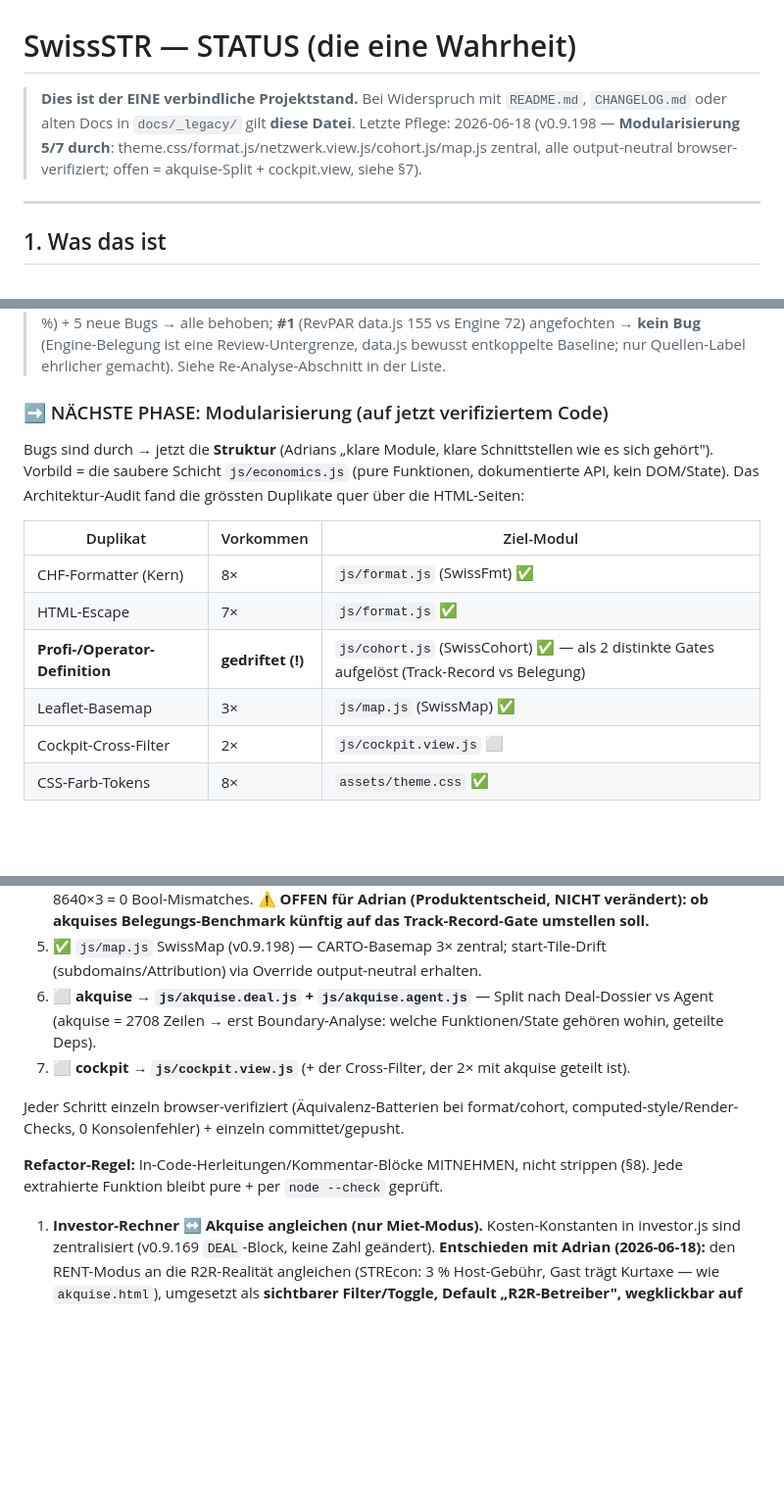
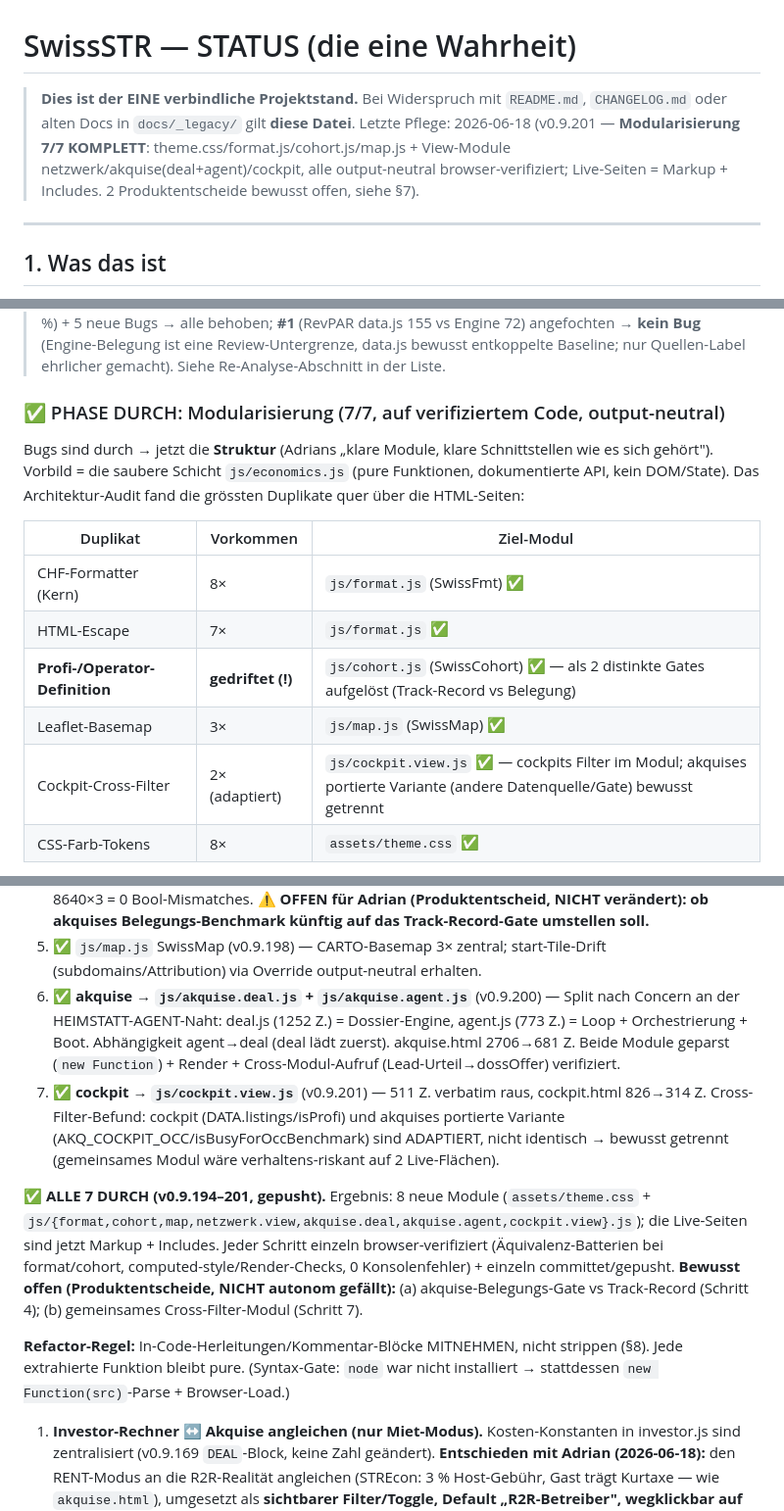
Before and after one commit to Adrianmaagg/swissstr, a Markdown page: STATUS.md, 3 parts joined by grey strips. Shown at 98% size. GitHub-like rendering; blank space fills up the shorter version.

Commit message:
v0.9.202 — STATUS: Modularisierung 7/7 KOMPLETT dokumentiert
§7 Fortschritt auf „ALLE 7 DURCH" (Schritte 6+7 ✅, Tabelle, Header, Phase-Titel).
Cross-Filter-Befund dokumentiert (cockpit vs akquise adaptiert, bewusst getrennt).
2 bewusst offene Produktentscheide markiert (akquise-Gate, gemeinsames Cross-Filter).
node-Hinweis korrigiert (new Function statt node --check, da node nicht installiert).

Co-Authored-By: Claude Opus 4.8 <noreply@anthropic.com>

```diff
--- a/STATUS.md
+++ b/STATUS.md
@@ -1,6 +1,6 @@
 # SwissSTR — STATUS (die eine Wahrheit)
 
-> **Dies ist der EINE verbindliche Projektstand.** Bei Widerspruch mit `README.md`, `CHANGELOG.md` oder alten Docs in `docs/_legacy/` gilt **diese Datei**. Letzte Pflege: 2026-06-18 (v0.9.198 — **Modularisierung 5/7 durch**: theme.css/format.js/netzwerk.view.js/cohort.js/map.js zentral, alle output-neutral browser-verifiziert; offen = akquise-Split + cockpit.view, siehe §7).
+> **Dies ist der EINE verbindliche Projektstand.** Bei Widerspruch mit `README.md`, `CHANGELOG.md` oder alten Docs in `docs/_legacy/` gilt **diese Datei**. Letzte Pflege: 2026-06-18 (v0.9.201 — **Modularisierung 7/7 KOMPLETT**: theme.css/format.js/cohort.js/map.js + View-Module netzwerk/akquise(deal+agent)/cockpit, alle output-neutral browser-verifiziert; Live-Seiten = Markup + Includes. 2 Produktentscheide bewusst offen, siehe §7).
 
 ---
 
@@ -75,7 +75,7 @@ Reste des alten „AirDNA für Käufer"-Produkts. Seit v0.9.167 als Legacy geban
 
 > **🔧 Detail-Fehler-Backlog: [`ABARBEITUNGSLISTE.md`](ABARBEITUNGSLISTE.md)** — 43 Fehler aus dem 5-Wege-Audit (2026-06-18). ✅ **ABGEARBEITET + re-analysiert, Endstand v0.9.191.** ~20 echte Bugs gefixt (jeder gegen den echten Code angefochten — mehrfach „Befund" als hinfällig erkannt statt blind zu fixen), Rest dokumentiert verworfen. Die Re-Analyse-Runde fand eine **Regression aus dem eigenen K11-Fix** (lead_share > 100 %) + 5 neue Bugs → alle behoben; **#1** (RevPAR data.js 155 vs Engine 72) angefochten → **kein Bug** (Engine-Belegung ist eine Review-Untergrenze, data.js bewusst entkoppelte Baseline; nur Quellen-Label ehrlicher gemacht). Siehe Re-Analyse-Abschnitt in der Liste.
 
-### ➡️ NÄCHSTE PHASE: Modularisierung (auf jetzt verifiziertem Code)
+### ✅ PHASE DURCH: Modularisierung (7/7, auf verifiziertem Code, output-neutral)
 
 Bugs sind durch → jetzt die **Struktur** (Adrians „klare Module, klare Schnittstellen wie es sich gehört"). Vorbild = die saubere Schicht `js/economics.js` (pure Funktionen, dokumentierte API, kein DOM/State). Das Architektur-Audit fand die grössten Duplikate quer über die HTML-Seiten:
 
@@ -85,7 +85,7 @@ Bugs sind durch → jetzt die **Struktur** (Adrians „klare Module, klare Schni
 | HTML-Escape | 7× | `js/format.js` ✅ |
 | **Profi-/Operator-Definition** | **gedriftet (!)** | `js/cohort.js` (SwissCohort) ✅ — als 2 distinkte Gates aufgelöst (Track-Record vs Belegung) |
 | Leaflet-Basemap | 3× | `js/map.js` (SwissMap) ✅ |
-| Cockpit-Cross-Filter | 2× | `js/cockpit.view.js` ⬜ |
+| Cockpit-Cross-Filter | 2× (adaptiert) | `js/cockpit.view.js` ✅ — cockpits Filter im Modul; akquises portierte Variante (andere Datenquelle/Gate) bewusst getrennt |
 | CSS-Farb-Tokens | 8× | `assets/theme.css` ✅ |
 
 > Hinweis: „Prozent-Formatter" existierte NICHT als geteilte Funktion (nur inline `+'%'` mit wechselnder Präzision) → bewusst NICHT erfunden (Vorrat-Regel). „Spacing-Tokens" gab es nicht als Variablen (nur gedriftete Inline-Literale) → nicht tokenisiert.
@@ -96,12 +96,12 @@ Bugs sind durch → jetzt die **Struktur** (Adrians „klare Module, klare Schni
 3. ✅ `js/netzwerk.view.js` (v0.9.196) — **erstes View-Modul-Muster** (338 Zeilen verbatim raus, byte-exakt); netzwerk.html 517→178 Zeilen. Vorlage für 6+7.
 4. ✅ `js/cohort.js` SwissCohort (v0.9.197) — Profi-Drift gelöst. Befund: nicht 3× dieselbe Def, sondern ZWEI Fragen + eine falsche „identisch"-Behauptung in akquise. Jetzt distinkt: `isProfi` (Track-Record: vpm/hostMulti) vs `isBusyForOccBenchmark` (Belegung: occ@30≥40 & rev≥30). Äquivalenz-Batterie 8640×3 = 0 Bool-Mismatches. **⚠ OFFEN für Adrian (Produktentscheid, NICHT verändert): ob akquises Belegungs-Benchmark künftig auf das Track-Record-Gate umstellen soll.**
 5. ✅ `js/map.js` SwissMap (v0.9.198) — CARTO-Basemap 3× zentral; start-Tile-Drift (subdomains/Attribution) via Override output-neutral erhalten.
-6. ⬜ **akquise → `js/akquise.deal.js` + `js/akquise.agent.js`** — Split nach Deal-Dossier vs Agent (akquise = 2708 Zeilen → erst Boundary-Analyse: welche Funktionen/State gehören wohin, geteilte Deps).
-7. ⬜ **cockpit → `js/cockpit.view.js`** (+ der Cross-Filter, der 2× mit akquise geteilt ist).
+6. ✅ **akquise → `js/akquise.deal.js` + `js/akquise.agent.js`** (v0.9.200) — Split nach Concern an der HEIMSTATT-AGENT-Naht: deal.js (1252 Z.) = Dossier-Engine, agent.js (773 Z.) = Loop + Orchestrierung + Boot. Abhängigkeit agent→deal (deal lädt zuerst). akquise.html 2706→681 Z. Beide Module geparst (`new Function`) + Render + Cross-Modul-Aufruf (Lead-Urteil→dossOffer) verifiziert.
+7. ✅ **cockpit → `js/cockpit.view.js`** (v0.9.201) — 511 Z. verbatim raus, cockpit.html 826→314 Z. Cross-Filter-Befund: cockpit (DATA.listings/isProfi) und akquises portierte Variante (AKQ_COCKPIT_OCC/isBusyForOccBenchmark) sind ADAPTIERT, nicht identisch → bewusst getrennt (gemeinsames Modul wäre verhaltens-riskant auf 2 Live-Flächen).
 
-Jeder Schritt einzeln browser-verifiziert (Äquivalenz-Batterien bei format/cohort, computed-style/Render-Checks, 0 Konsolenfehler) + einzeln committet/gepusht.
+**✅ ALLE 7 DURCH (v0.9.194–201, gepusht).** Ergebnis: 8 neue Module (`assets/theme.css` + `js/{format,cohort,map,netzwerk.view,akquise.deal,akquise.agent,cockpit.view}.js`); die Live-Seiten sind jetzt Markup + Includes. Jeder Schritt einzeln browser-verifiziert (Äquivalenz-Batterien bei format/cohort, computed-style/Render-Checks, 0 Konsolenfehler) + einzeln committet/gepusht. **Bewusst offen (Produktentscheide, NICHT autonom gefällt):** (a) akquise-Belegungs-Gate vs Track-Record (Schritt 4); (b) gemeinsames Cross-Filter-Modul (Schritt 7).
 
-**Refactor-Regel:** In-Code-Herleitungen/Kommentar-Blöcke MITNEHMEN, nicht strippen (§8). Jede extrahierte Funktion bleibt pure + per `node --check` geprüft.
+**Refactor-Regel:** In-Code-Herleitungen/Kommentar-Blöcke MITNEHMEN, nicht strippen (§8). Jede extrahierte Funktion bleibt pure. (Syntax-Gate: `node` war nicht installiert → stattdessen `new Function(src)`-Parse + Browser-Load.)
 
 1. **Investor-Rechner ↔ Akquise angleichen (nur Miet-Modus).** Kosten-Konstanten in investor.js sind zentralisiert (v0.9.169 `DEAL`-Block, keine Zahl geändert). **Entschieden mit Adrian (2026-06-18):** den RENT-Modus an die R2R-Realität angleichen (STREcon: 3 % Host-Gebühr, Gast trägt Kurtaxe — wie `akquise.html`), umgesetzt als **sichtbarer Filter/Toggle, Default „R2R-Betreiber", wegklickbar auf „Kauf-Investor (14 %)"** (Adrians Muster). Reserviert für Adrians tieferen Investor-Review. **Kauf-Modus bleibt eigen** (bewusst anderes Modell).
 2. **Klartext-Sweep** — ADR/RevPAR/NOI/CoC im UI ausschreiben („Preis pro Nacht" statt „ADR"). Glossar-Markup auf die Live-Seiten (heute nur im toten index.html aktiv).
```
Also changed, not shown: other parts of STATUS.md (+1 -1 lines).
